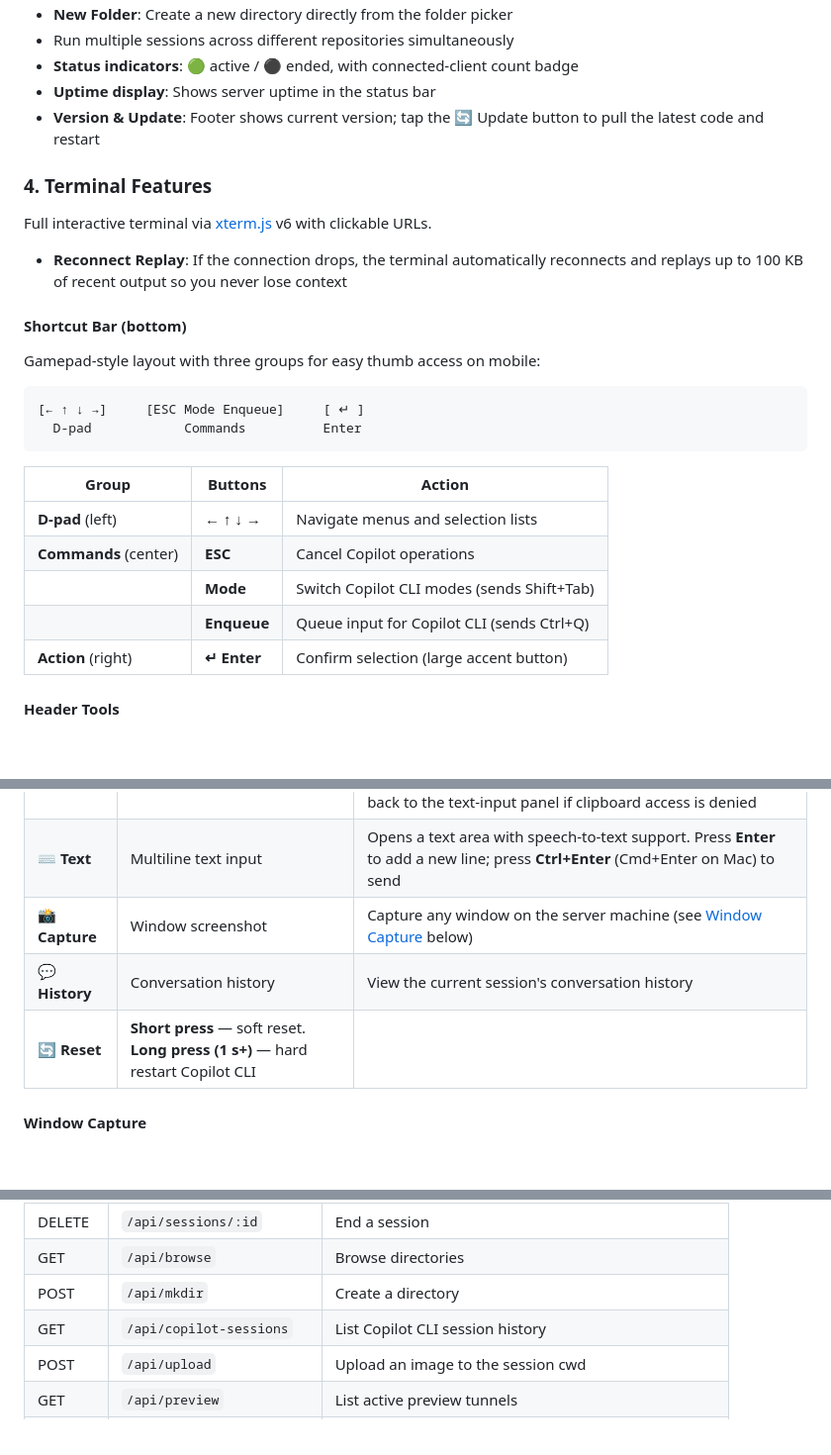
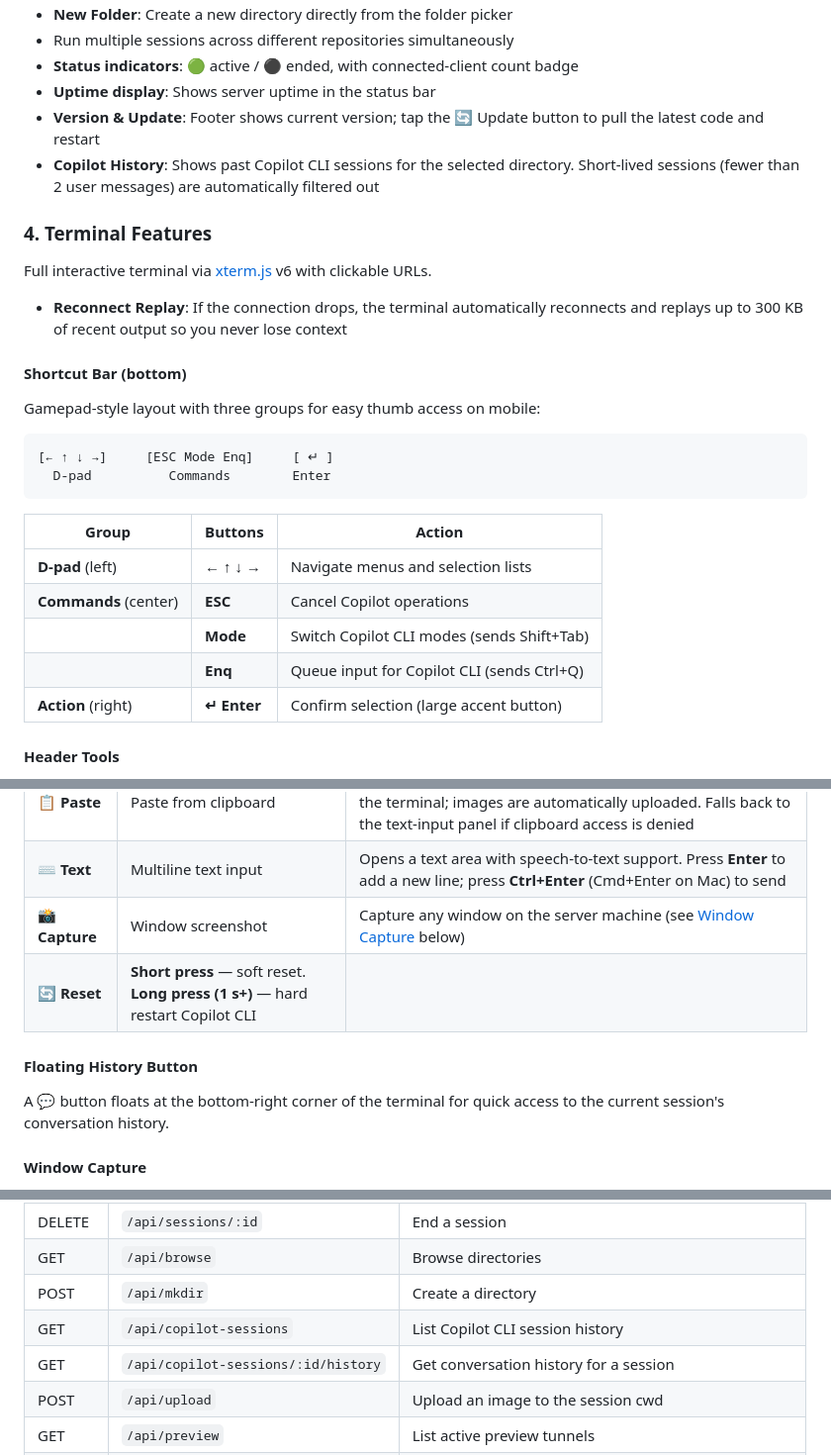
Before and after one commit to akhayash/jet-copilot, a Markdown page: README.md, 3 parts joined by grey strips. Shown at 99% size. Rendered like a GitHub page; blank space fills up the shorter version.

````diff
--- a/README.md
+++ b/README.md
@@ -102,20 +102,21 @@ The terminal will display:
 - **Status indicators**: 🟢 active / ⚫ ended, with connected-client count badge
 - **Uptime display**: Shows server uptime in the status bar
 - **Version & Update**: Footer shows current version; tap the 🔄 Update button to pull the latest code and restart
+- **Copilot History**: Shows past Copilot CLI sessions for the selected directory. Short-lived sessions (fewer than 2 user messages) are automatically filtered out
 
 ### 4. Terminal Features
 
 Full interactive terminal via [xterm.js](https://xtermjs.org/) v6 with clickable URLs.
 
-- **Reconnect Replay**: If the connection drops, the terminal automatically reconnects and replays up to 100 KB of recent output so you never lose context
+- **Reconnect Replay**: If the connection drops, the terminal automatically reconnects and replays up to 300 KB of recent output so you never lose context
 
 #### Shortcut Bar (bottom)
 
 Gamepad-style layout with three groups for easy thumb access on mobile:
 
 ```
-[← ↑ ↓ →]     [ESC Mode Enqueue]     [ ↵ ]
-  D-pad            Commands          Enter
+[← ↑ ↓ →]     [ESC Mode Enq]     [ ↵ ]
+  D-pad          Commands        Enter
 ```
 
 | Group | Buttons | Action |
@@ -123,7 +124,7 @@ Gamepad-style layout with three groups for easy thumb access on mobile:
 | **D-pad** (left) | **← ↑ ↓ →** | Navigate menus and selection lists |
 | **Commands** (center) | **ESC** | Cancel Copilot operations |
 | | **Mode** | Switch Copilot CLI modes (sends Shift+Tab) |
-| | **Enqueue** | Queue input for Copilot CLI (sends Ctrl+Q) |
+| | **Enq** | Queue input for Copilot CLI (sends Ctrl+Q) |
 | **Action** (right) | **↵ Enter** | Confirm selection (large accent button) |
 
 #### Header Tools
@@ -137,8 +138,11 @@ Icon-only tool buttons in the header provide quick access to less-frequent actio
 | 📋 **Paste** | Paste from clipboard | Reads text or image from the clipboard. Text is sent directly to the terminal; images are automatically uploaded. Falls back to the text-input panel if clipboard access is denied |
 | ⌨️ **Text** | Multiline text input | Opens a text area with speech-to-text support. Press **Enter** to add a new line; press **Ctrl+Enter** (Cmd+Enter on Mac) to send |
 | 📸 **Capture** | Window screenshot | Capture any window on the server machine (see [Window Capture](#window-capture) below) |
-| 💬 **History** | Conversation history | View the current session's conversation history |
 | 🔄 **Reset** | **Short press** — soft reset. **Long press (1 s+)** — hard restart Copilot CLI |
+
+#### Floating History Button
+
+A 💬 button floats at the bottom-right corner of the terminal for quick access to the current session's conversation history.
 
 #### Window Capture
 
@@ -175,6 +179,7 @@ Preview web services you're developing with Copilot CLI directly on your device.
 | GET | `/api/browse` | Browse directories |
 | POST | `/api/mkdir` | Create a directory |
 | GET | `/api/copilot-sessions` | List Copilot CLI session history |
+| GET | `/api/copilot-sessions/:id/history` | Get conversation history for a session |
 | POST | `/api/upload` | Upload an image to the session cwd |
 | GET | `/api/preview` | List active preview tunnels |
 | POST | `/api/preview` | Start a preview tunnel for a port |
````
Also changed, not shown: README.ja.md (+10 -5 lines).
